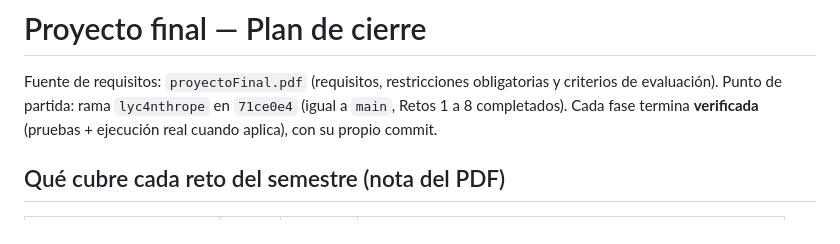
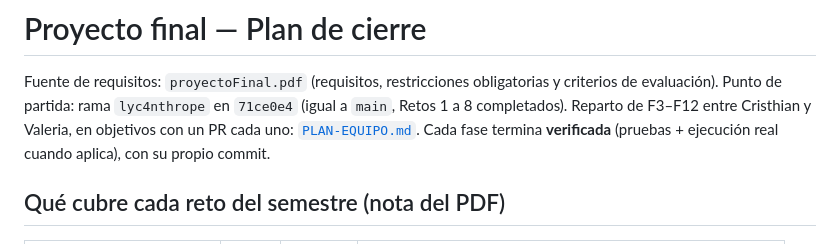
Before and after one commit to lyc4nthrope/TalentFlow, a Markdown page: docs/proyecto-final/PLAN.md, the part around the change. Drawn GitHub-style.

Commit message:
docs(proyecto-final): plan del equipo con objetivos por persona, olas y un PR por objetivo

```diff
--- a/docs/proyecto-final/PLAN.md
+++ b/docs/proyecto-final/PLAN.md
@@ -2,6 +2,7 @@
 
 Fuente de requisitos: `proyectoFinal.pdf` (requisitos, restricciones obligatorias y criterios de evaluación).
 Punto de partida: rama `lyc4nthrope` en `71ce0e4` (igual a `main`, Retos 1 a 8 completados).
+Reparto de F3–F12 entre Cristhian y Valeria, en objetivos con un PR cada uno: [`PLAN-EQUIPO.md`](PLAN-EQUIPO.md).
 Cada fase termina **verificada** (pruebas + ejecución real cuando aplica), con su propio commit.
 
 ## Qué cubre cada reto del semestre (nota del PDF)
```
Also changed, not shown: docs/proyecto-final/PLAN-EQUIPO.md (added, +389 -0 lines).
